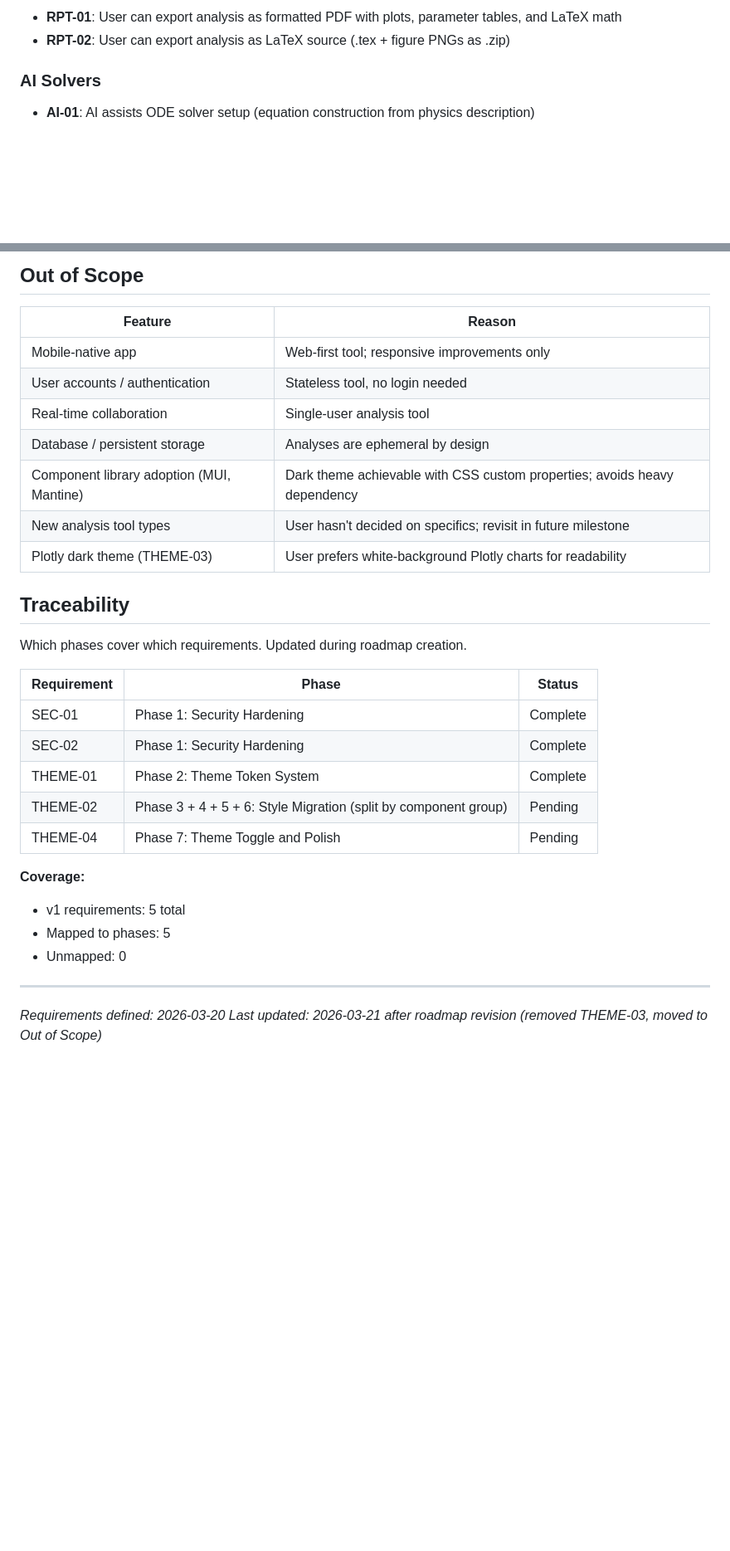
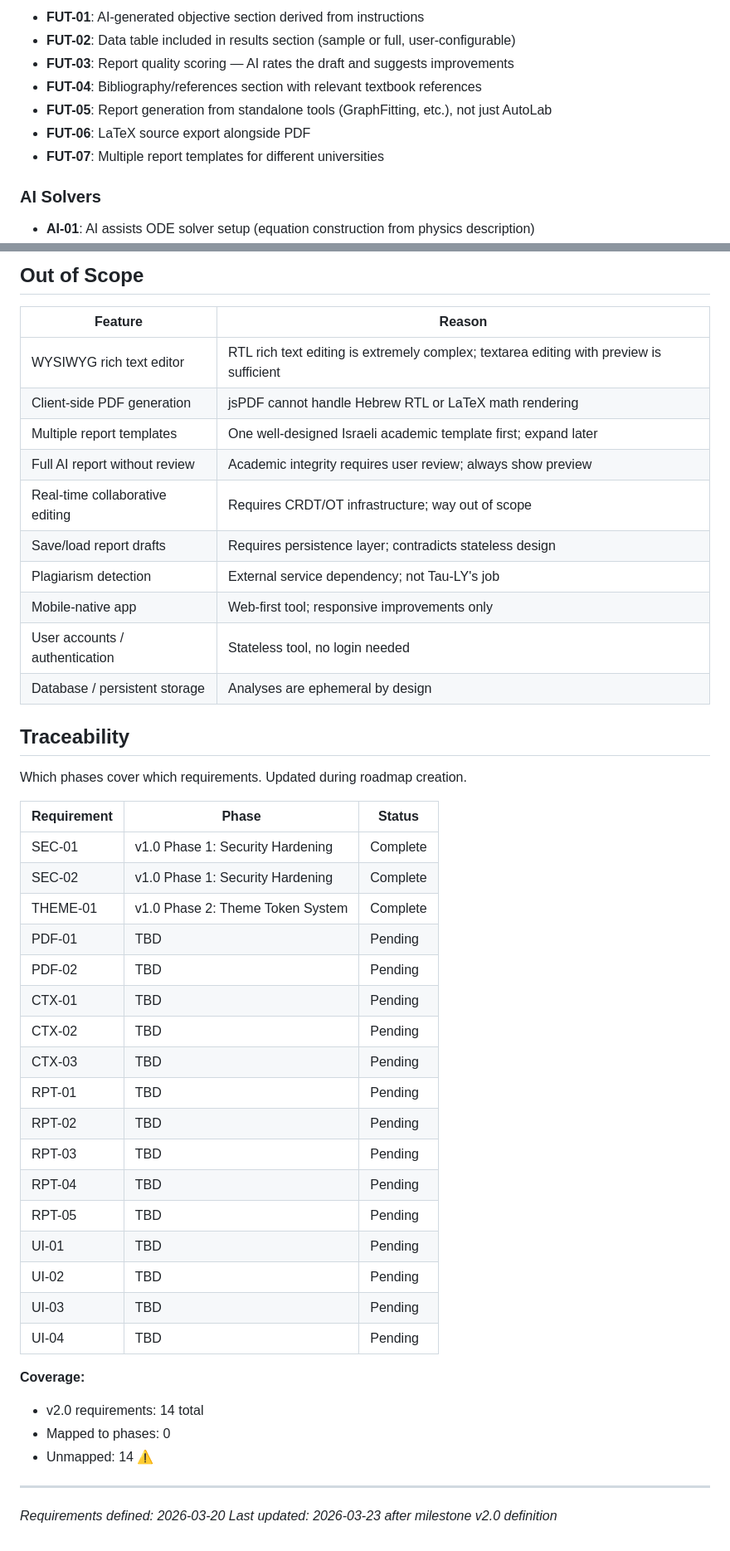
Before and after one commit to tauly420/antigravity-tau, a Markdown page: .planning/REQUIREMENTS.md, 2 parts joined by grey strips. Shown at 83% size. Rendered like a GitHub page; blank space fills up the shorter version.

Commit message:
docs: define milestone v2.0 requirements

```diff
--- a/.planning/REQUIREMENTS.md
+++ b/.planning/REQUIREMENTS.md
@@ -37,6 +68,11 @@ Deferred to future milestone. Tracked but not in current roadmap.
 
-- **RPT-01**: User can export analysis as formatted PDF with plots, parameter tables, and LaTeX math
-- **RPT-02**: User can export analysis as LaTeX source (.tex + figure PNGs as .zip)
+- **FUT-01**: AI-generated objective section derived from instructions
+- **FUT-02**: Data table included in results section (sample or full, user-configurable)
+- **FUT-03**: Report quality scoring — AI rates the draft and suggests improvements
+- **FUT-04**: Bibliography/references section with relevant textbook references
+- **FUT-05**: Report generation from standalone tools (GraphFitting, etc.), not just AutoLab
+- **FUT-06**: LaTeX source export alongside PDF
+- **FUT-07**: Multiple report templates for different universities
 
 ### AI Solvers
 
@@ -54,13 +90,16 @@ Deferred to future milestone. Tracked but not in current roadmap.
 
 | Feature | Reason |
 |---------|--------|
+| WYSIWYG rich text editor | RTL rich text editing is extremely complex; textarea editing with preview is sufficient |
+| Client-side PDF generation | jsPDF cannot handle Hebrew RTL or LaTeX math rendering |
+| Multiple report templates | One well-designed Israeli academic template first; expand later |
+| Full AI report without review | Academic integrity requires user review; always show preview |
+| Real-time collaborative editing | Requires CRDT/OT infrastructure; way out of scope |
+| Save/load report drafts | Requires persistence layer; contradicts stateless design |
+| Plagiarism detection | External service dependency; not Tau-LY's job |
 | Mobile-native app | Web-first tool; responsive improvements only |
 | User accounts / authentication | Stateless tool, no login needed |
-| Real-time collaboration | Single-user analysis tool |
 | Database / persistent storage | Analyses are ephemeral by design |
-| Component library adoption (MUI, Mantine) | Dark theme achievable with CSS custom properties; avoids heavy dependency |
-| New analysis tool types | User hasn't decided on specifics; revisit in future milestone |
-| Plotly dark theme (THEME-03) | User prefers white-background Plotly charts for readability |
 
 ## Traceability
 
@@ -68,17 +107,29 @@ Which phases cover which requirements. Updated during roadmap creation.
 
 | Requirement | Phase | Status |
 |-------------|-------|--------|
-| SEC-01 | Phase 1: Security Hardening | Complete |
-| SEC-02 | Phase 1: Security Hardening | Complete |
-| THEME-01 | Phase 2: Theme Token System | Complete |
-| THEME-02 | Phase 3 + 4 + 5 + 6: Style Migration (split by component group) | Pending |
-| THEME-04 | Phase 7: Theme Toggle and Polish | Pending |
+| SEC-01 | v1.0 Phase 1: Security Hardening | Complete |
+| SEC-02 | v1.0 Phase 1: Security Hardening | Complete |
+| THEME-01 | v1.0 Phase 2: Theme Token System | Complete |
+| PDF-01 | TBD | Pending |
+| PDF-02 | TBD | Pending |
+| CTX-01 | TBD | Pending |
+| CTX-02 | TBD | Pending |
+| CTX-03 | TBD | Pending |
+| RPT-01 | TBD | Pending |
+| RPT-02 | TBD | Pending |
+| RPT-03 | TBD | Pending |
+| RPT-04 | TBD | Pending |
+| RPT-05 | TBD | Pending |
+| UI-01 | TBD | Pending |
+| UI-02 | TBD | Pending |
+| UI-03 | TBD | Pending |
+| UI-04 | TBD | Pending |
 
 **Coverage:**
-- v1 requirements: 5 total
-- Mapped to phases: 5
-- Unmapped: 0
+- v2.0 requirements: 14 total
+- Mapped to phases: 0
+- Unmapped: 14 ⚠️
 
 ---
 *Requirements defined: 2026-03-20*
-*Last updated: 2026-03-21 after roadmap revision (removed THEME-03, moved to Out of Scope)*
+*Last updated: 2026-03-23 after milestone v2.0 definition*
```
Also changed, not shown: other parts of .planning/REQUIREMENTS.md (+39 -8 lines).
